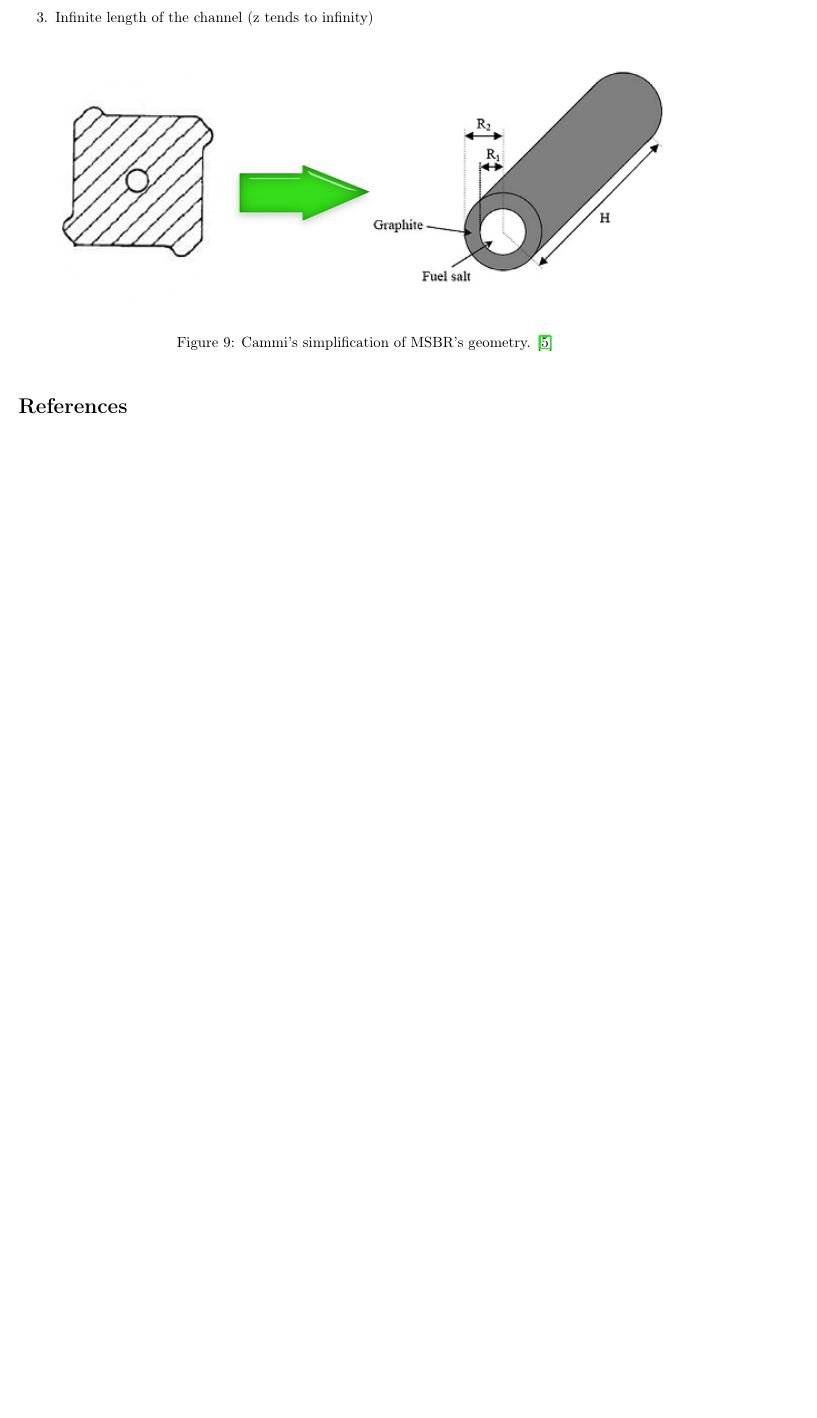
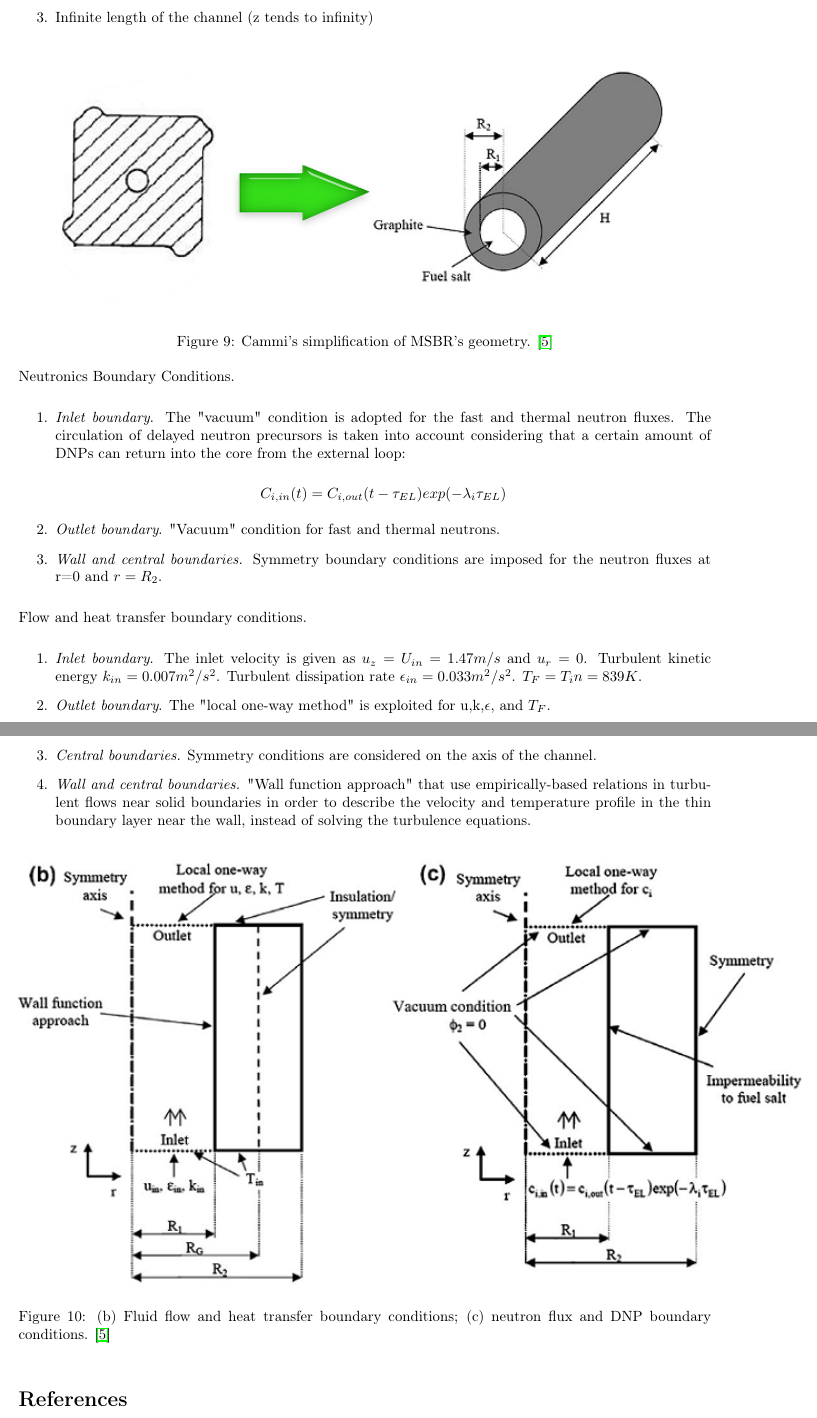
Before and after one commit to arfc/MSR-design, a LaTeX document (MSR-design.tex): part of page 10 of 10 before the commit and two parts of pages 10 and 11 of 11 after it, the two joined at a grey line, cut so that both start at the same text, the shorter picture padded with empty space. Compiled offline with pdfLaTeX.

Commit message:
Adds a figure about boundary conditions of Cammi's model

```diff
--- a/MSR-design.tex
+++ b/MSR-design.tex
@@ -13,7 +13,7 @@
 \graphicspath{{./figures/}}
 
 \title{Advanced Reactor Fuel cycle Molten Salt Reactor Design}
-\author{Alexander Lindsay, Katy Huff} % As you author additions/changes, add
+\author{Alexander Lindsay, Katy Huff, Andrei Rykhlevskii} % As you author additions/changes, add
                                       % your name here!!!
 
 % To do: Decide how to present figures in a way that they don't have both our
@@ -227,6 +227,30 @@ Model's simplifications:
   \label{fig:simlification}
 \end{figure}
 
+Neutronics Boundary Conditions.
+\begin{enumerate}
+	\item \textit{Inlet boundary}. The "vacuum" condition is adopted for the fast and thermal neutron fluxes. The circulation of delayed neutron precursors is taken into account considering that a certain amount of DNPs can return into the core from the external loop:
+
+	\[ C_{i,in}(t) = C_{i,out}(t- \tau_{EL})exp(- \lambda_i \tau_{EL}) \]
+	\item \textit{Outlet boundary}. "Vacuum" condition for fast and thermal neutrons.
+	\item \textit{Wall and central boundaries.} Symmetry boundary conditions are imposed for the neutron fluxes at r=0 and $ r=R_2 $.
+\end{enumerate}
+
+Flow and heat transfer boundary conditions.
+\begin{enumerate}
+	\item \textit{Inlet boundary}. The inlet velocity is given as $u_z = U_{in}=1.47 m/s$ and $u_r=0$. Turbulent kinetic energy $k_{in}=0.007 m^2/s^2$. Turbulent dissipation rate $\epsilon_{in}=0.033 m^2/s^2 $. $T_F=T_in=839K$.
+	\item \textit{Outlet boundary}. The "local one-way method" is exploited for u,k,$\epsilon$, and $T_F$.
+	\item \textit{Central boundaries.} Symmetry conditions are considered on the axis of the channel.
+	\item \textit{Wall and central boundaries.} "Wall function approach" that use empirically-based relations in turbulent flows near solid boundaries in order to describe the velocity and temperature profile in the thin boundary layer near the wall, instead of solving the turbulence equations.
+\end{enumerate}
+
+\begin{figure}[htpb]
+  \centering
+  \includegraphics{Cammi_simplification_2.png}
+  \caption{(b) Fluid flow and heat transfer boundary conditions; (c) neutron flux and DNP boundary conditions. \cite{cammi_multi-physics_2011}}
+  \label{fig:simlification-2}
+\end{figure}
+
 \FloatBarrier
 
 \bibliographystyle{unsrt}
```
Also changed, not shown: figures/Cammi_simplification_2.png (added).
